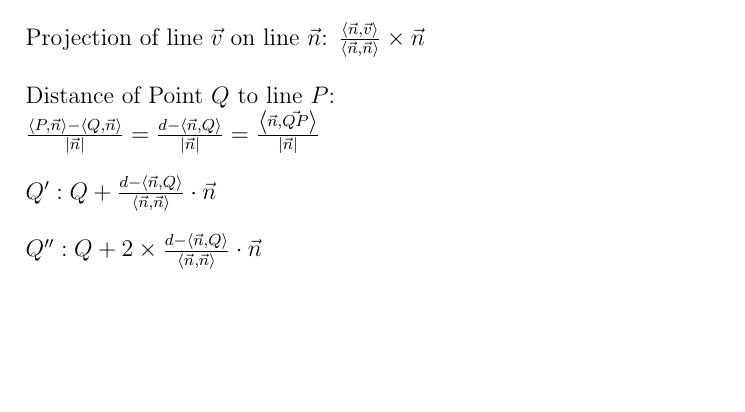
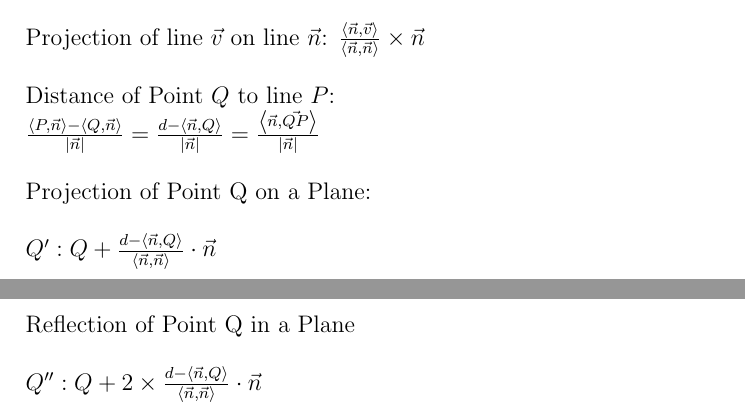
Before and after one commit to XavierCS-dev/UnofficialFormulaBooklet, a LaTeX document (Maths.tex): part of page 8 of 9 before the commit and two parts of pages 8 and 9 of 10 after it, the two joined at a grey line, cut so that both start at the same text, the shorter picture padded with empty space. Compiled offline with pdfLaTeX.

Commit message:
Update Maths.tex

```diff
--- a/Maths.tex
+++ b/Maths.tex
@@ -114,7 +114,13 @@ Distance of Point $Q$ to line $P$:\newline
 \begin{math}
 \frac{\left \langle P,\vec{n} \right \rangle - \left \langle Q,\vec{n} \right \rangle}{\left | \vec{n} \right |}=\frac{d-\left \langle \vec{n}, Q \right \rangle}{\left | \vec{n} \right |}=
 \frac{\left \langle \vec{n}, \vec{QP} \right \rangle}{\left | \vec{n} \right |}\newline\newline
+\end{math}
+Projection of Point Q on a Plane:\newline\newline
+\begin{math}
 Q':Q+\frac{d-\left \langle \vec{n},Q \right \rangle}{\left \langle \vec{n},\vec{n} \right \rangle}\cdot \vec{n}\newline\newline
+\end{math}\newline\newline
+Reflection of Point Q in a Plane\newline\newline
+\begin{math}
 Q'': Q+2\times\frac{d-\left \langle \vec{n},Q \right \rangle}{\left \langle \vec{n},\vec{n} \right \rangle}\cdot \vec{n}
 \end{math}\newpage
 \section{Bases}
```
